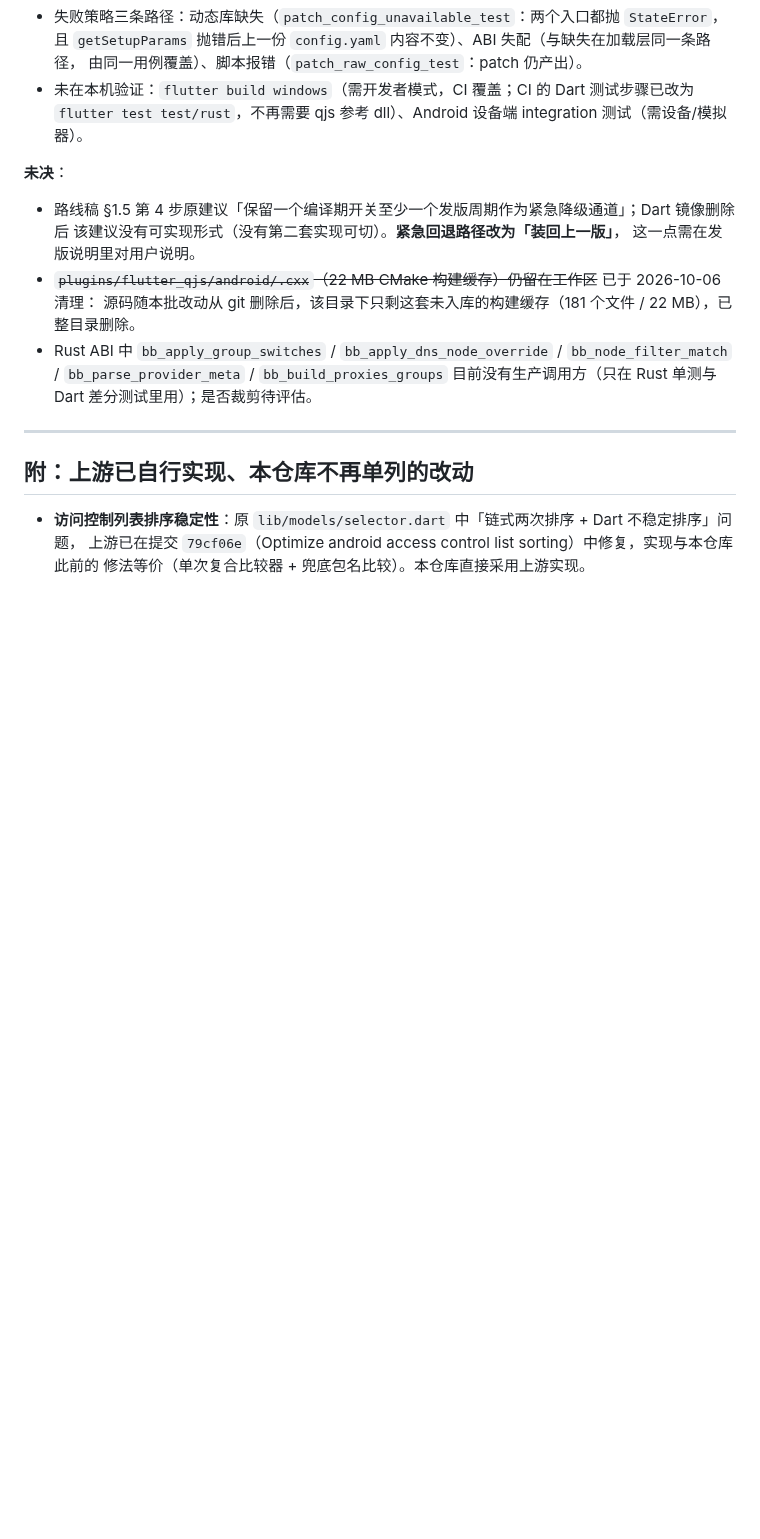
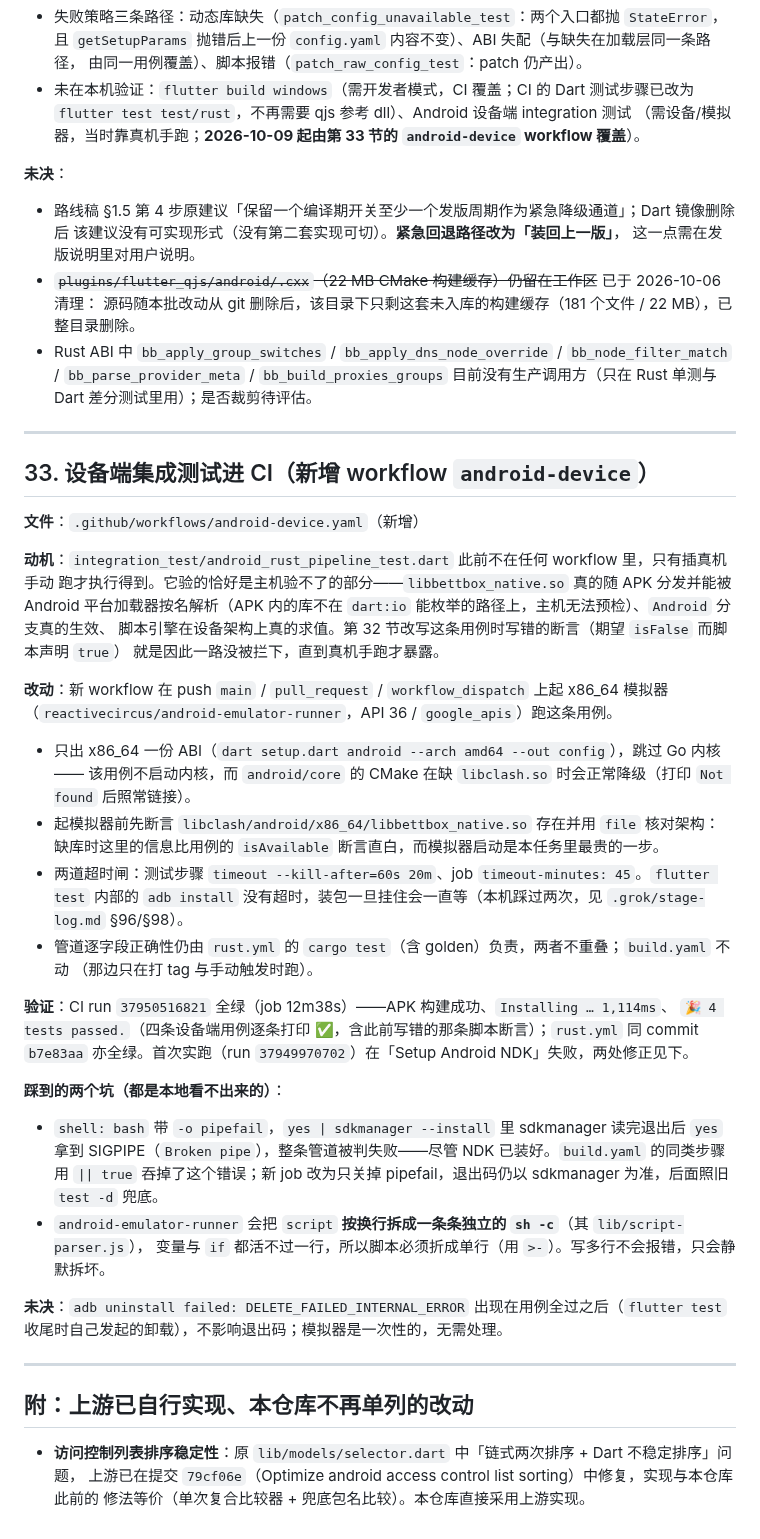
Before and after one commit to Catapult291/Bettbox-Mod, a Markdown page: CHANGES-vs-upstream.md, the part around the change. GitHub-like rendering; blank space fills up the shorter version.

Commit message:
docs(changes): 第 33 节记入设备端集成测试进 CI
新增 workflow `android-device`：push main / PR / workflow_dispatch 上起 x86_64 模拟器
（API 36 / google_apis）跑 integration_test/android_rust_pipeline_test.dart，补上第 32 节
记的「Android 设备端 integration 测试只有真机手跑」这个缺口——第 32 节改写时写错的断言
就是因此没被拦下。

同时在第 32 节的「未在本机验证」里加一句指向本节。

验证：CI run 37950516821 全绿（job 12m38s，APK 构建成功、安装 1,114ms、4 tests passed）。

```diff
--- a/CHANGES-vs-upstream.md
+++ b/CHANGES-vs-upstream.md
@@ -1484,7 +1484,8 @@ group_switch_test,json_diff}.dart`
   且 `getSetupParams` 抛错后上一份 `config.yaml` 内容不变）、ABI 失配（与缺失在加载层同一条路径，
   由同一用例覆盖）、脚本报错（`patch_raw_config_test`：patch 仍产出）。
 - 未在本机验证：`flutter build windows`（需开发者模式，CI 覆盖；CI 的 Dart 测试步骤已改为
-  `flutter test test/rust`，不再需要 qjs 参考 dll）、Android 设备端 integration 测试（需设备/模拟器）。
+  `flutter test test/rust`，不再需要 qjs 参考 dll）、Android 设备端 integration 测试
+  （需设备/模拟器，当时靠真机手跑；**2026-10-09 起由第 33 节的 `android-device` workflow 覆盖**）。
 
 **未决**：
 
@@ -1499,6 +1500,45 @@ group_switch_test,json_diff}.dart`
 
 ---
 
+## 33. 设备端集成测试进 CI（新增 workflow `android-device`）
+
+**文件**：`.github/workflows/android-device.yaml`（新增）
+
+**动机**：`integration_test/android_rust_pipeline_test.dart` 此前不在任何 workflow 里，只有插真机手动
+跑才执行得到。它验的恰好是主机验不了的部分——`libbettbox_native.so` 真的随 APK 分发并能被 Android
+平台加载器按名解析（APK 内的库不在 `dart:io` 能枚举的路径上，主机无法预检）、`Android` 分支真的生效、
+脚本引擎在设备架构上真的求值。第 32 节改写这条用例时写错的断言（期望 `isFalse` 而脚本声明 `true`）
+就是因此一路没被拦下，直到真机手跑才暴露。
+
+**改动**：新 workflow 在 push `main` / `pull_request` / `workflow_dispatch` 上起 x86_64 模拟器
+（`reactivecircus/android-emulator-runner`，API 36 / `google_apis`）跑这条用例。
+
+- 只出 x86_64 一份 ABI（`dart setup.dart android --arch amd64 --out config`），跳过 Go 内核——
+  该用例不启动内核，而 `android/core` 的 CMake 在缺 `libclash.so` 时会正常降级（打印 `Not found` 后照常链接）。
+- 起模拟器前先断言 `libclash/android/x86_64/libbettbox_native.so` 存在并用 `file` 核对架构：
+  缺库时这里的信息比用例的 `isAvailable` 断言直白，而模拟器启动是本任务里最贵的一步。
+- 两道超时闸：测试步骤 `timeout --kill-after=60s 20m`、job `timeout-minutes: 45`。`flutter test` 内部的
+  `adb install` 没有超时，装包一旦挂住会一直等（本机踩过两次，见 `.grok/stage-log.md` §96/§98）。
+- 管道逐字段正确性仍由 `rust.yml` 的 `cargo test`（含 golden）负责，两者不重叠；`build.yaml` 不动
+  （那边只在打 tag 与手动触发时跑）。
+
+**验证**：CI run `37950516821` 全绿（job 12m38s）——APK 构建成功、`Installing … 1,114ms`、
+`🎉 4 tests passed.`（四条设备端用例逐条打印 ✅，含此前写错的那条脚本断言）；`rust.yml` 同 commit
+`b7e83aa` 亦全绿。首次实跑（run `37949970702`）在「Setup Android NDK」失败，两处修正见下。
+
+**踩到的两个坑（都是本地看不出来的）**：
+
+- `shell: bash` 带 `-o pipefail`，`yes | sdkmanager --install` 里 sdkmanager 读完退出后 `yes` 拿到
+  SIGPIPE（`Broken pipe`），整条管道被判失败——尽管 NDK 已装好。`build.yaml` 的同类步骤用 `|| true`
+  吞掉了这个错误；新 job 改为只关掉 pipefail，退出码仍以 sdkmanager 为准，后面照旧 `test -d` 兜底。
+- `android-emulator-runner` 会把 `script` **按换行拆成一条条独立的 `sh -c`**（其 `lib/script-parser.js`），
+  变量与 `if` 都活不过一行，所以脚本必须折成单行（用 `>-`）。写多行不会报错，只会静默拆坏。
+
+**未决**：`adb uninstall failed: DELETE_FAILED_INTERNAL_ERROR` 出现在用例全过之后（`flutter test`
+收尾时自己发起的卸载），不影响退出码；模拟器是一次性的，无需处理。
+
+---
+
 ## 附：上游已自行实现、本仓库不再单列的改动
 
 - **访问控制列表排序稳定性**：原 `lib/models/selector.dart` 中「链式两次排序 + Dart 不稳定排序」问题，
```
